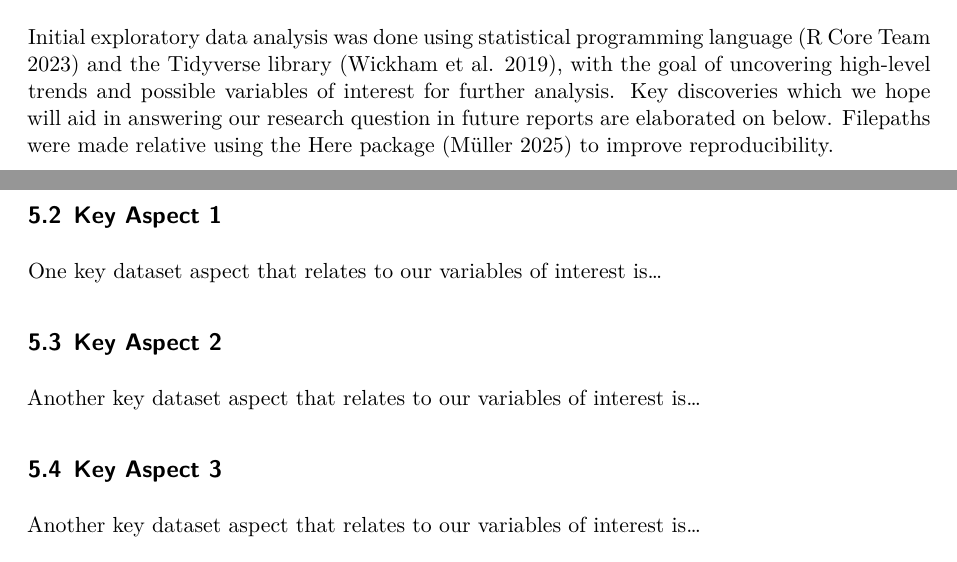
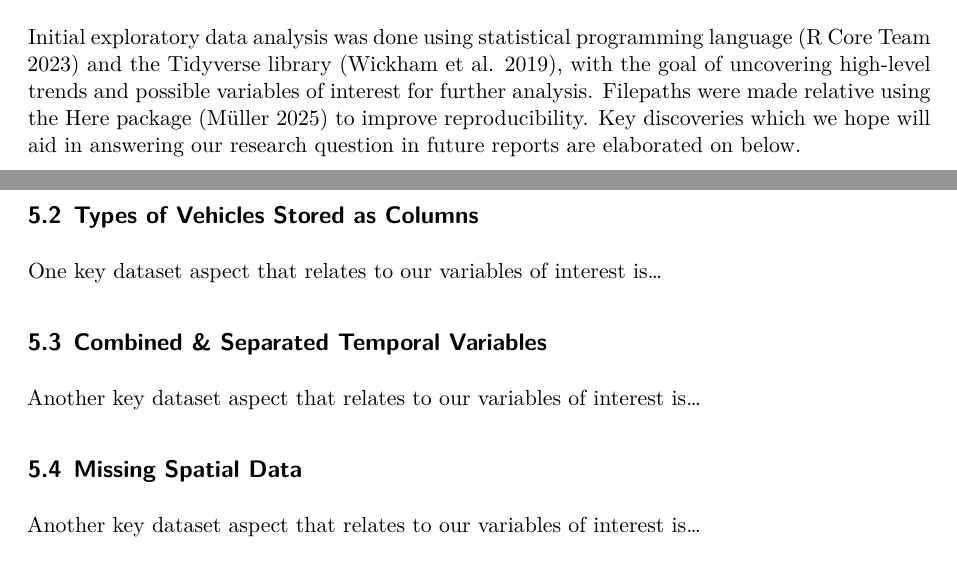
Before and after one commit to srg-uoft/Toronto_Vehicle_Collision_Frequency_Project, a Quarto document (paper/inf2167_group7_paper_proposal.qmd): two parts of pages 3 and 4 of 5, joined at a grey line, cut so that both start at the same text. Rendered offline with R 4.5, knitr and Pandoc in place of Quarto, then LaTeX, with nearby package versions; some code elsewhere in the file could not run offline.

Commit message:
specifying the key data aspects we want to talk about and replacing the general headers

```diff
--- a/paper/inf2167_group7_paper_proposal.qmd
+++ b/paper/inf2167_group7_paper_proposal.qmd
@@ -80,15 +80,15 @@ Methods we plan to employ include line charts for trends in accidents over time,
 
 # Exploratory Data Analysis
 ## Overview
-Initial exploratory data analysis was done using statistical programming language [@cite-R] and the Tidyverse library [@cite-tidyverse], with the goal of uncovering high-level trends and possible variables of interest for further analysis. Key discoveries which we hope will aid in answering our research question in future reports are elaborated on below. Filepaths were made relative using the Here package [@cite-here] to improve reproducibility.
+Initial exploratory data analysis was done using statistical programming language [@cite-R] and the Tidyverse library [@cite-tidyverse], with the goal of uncovering high-level trends and possible variables of interest for further analysis. Filepaths were made relative using the Here package [@cite-here] to improve reproducibility. Key discoveries which we hope will aid in answering our research question in future reports are elaborated on below.
 
-## Key Aspect 1
+## Types of Vehicles Stored as Columns
 One key dataset aspect that relates to our variables of interest is...
 
-## Key Aspect 2
+## Combined & Separated Temporal Variables
 Another key dataset aspect that relates to our variables of interest is...
 
-## Key Aspect 3
+## Missing Spatial Data
 Another key dataset aspect that relates to our variables of interest is...
 
 # Next Steps
```
